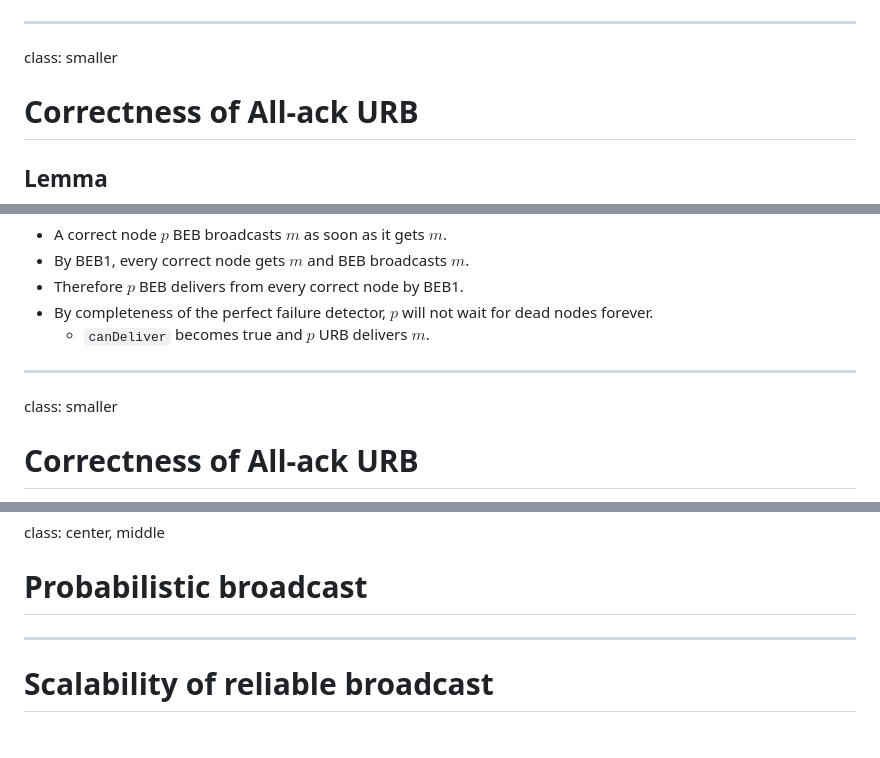
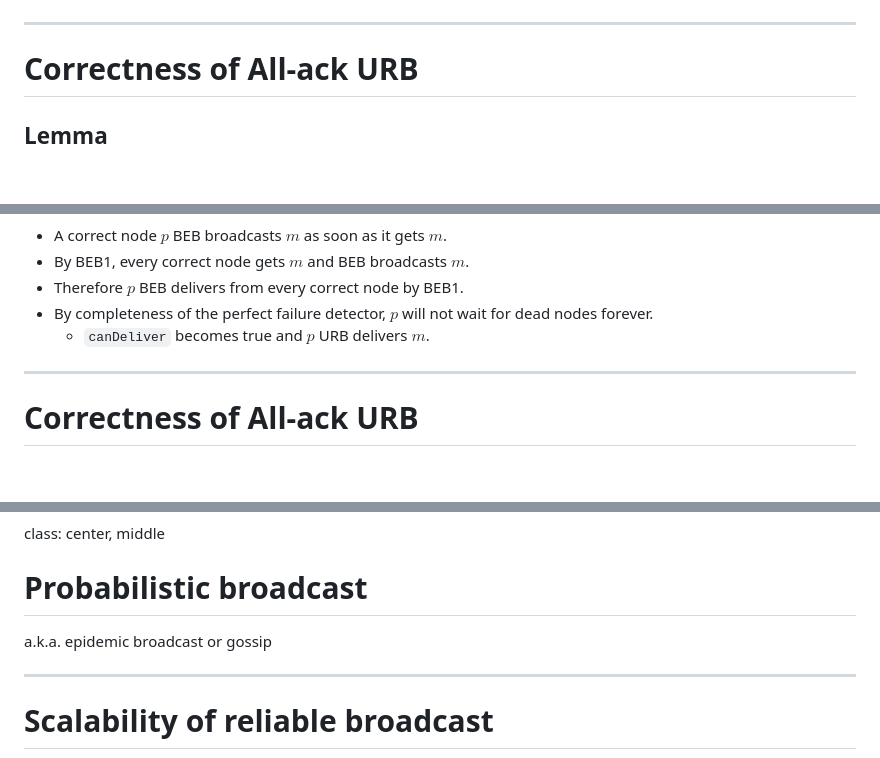
Before and after one commit to glouppe/info8002-large-scale-data-systems, a Markdown page: lecture3.md, 3 parts joined by grey strips. Rendered like a GitHub page; blank space fills up the shorter version.

```diff
--- a/lecture3.md
+++ b/lecture3.md
@@ -274,8 +274,6 @@ Neither Lazy RB nor Eager RB ensure *uniform* agreement.
 
 ---
 
-class: smaller
-
 # Correctness of All-ack URB
 
 ## Lemma
@@ -289,8 +287,6 @@ Proof:
     - `canDeliver` becomes true and $p$ URB delivers $m$.
 
 ---
-
-class: smaller
 
 # Correctness of All-ack URB
 
@@ -324,6 +320,8 @@ class: center, middle
 
 # Probabilistic broadcast
 
+a.k.a. epidemic broadcast or gossip
+
 ---
 
 # Scalability of reliable broadcast
```
Also changed, not shown: other parts of lecture3.md (+63 -6 lines), figures/lec3/I.png (added).
